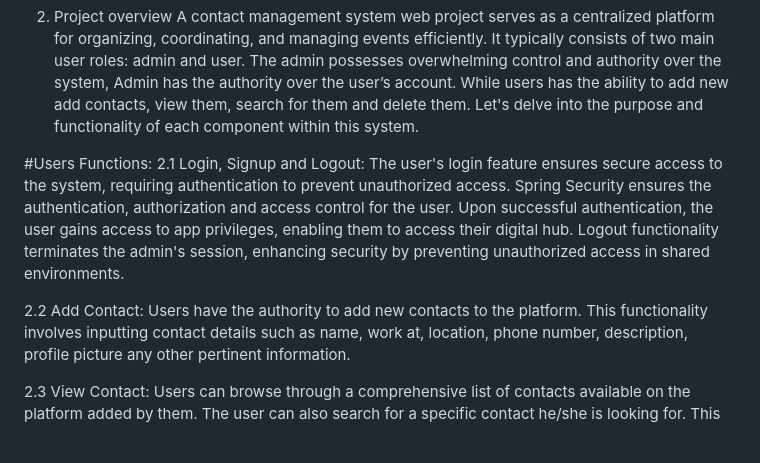
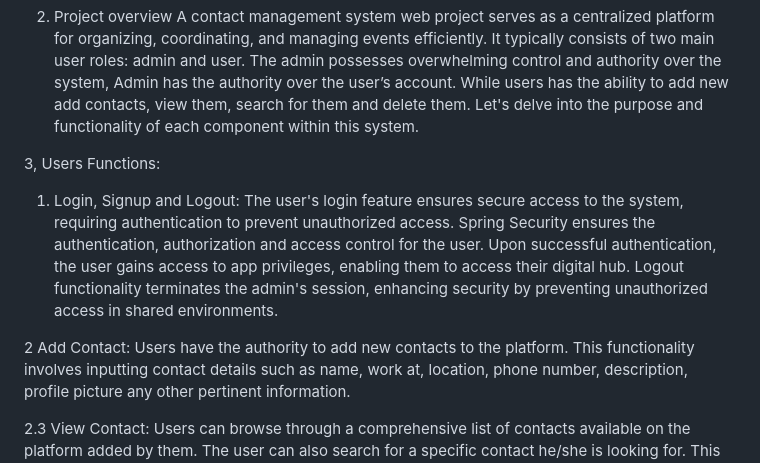
Before and after one commit to MyGit-001/EzManager, a Markdown page: README.md, the part around the change. Rendered like a GitHub page; blank space fills up the shorter version.

```diff
--- a/README.md
+++ b/README.md
@@ -5,11 +5,11 @@ The purpose of this document is to provide a comprehensive overview of the techn
 2. Project overview
 A contact management system web project serves as a centralized platform for organizing, coordinating, and managing events efficiently. It typically consists of two main user roles: admin and user. The admin possesses overwhelming control and authority over the system, Admin has the authority over the user’s account.  While users has the ability to add new add contacts, view them, search for them and delete them. Let's delve into the purpose and functionality of each component within this system.
 
-#Users Functions:
-2.1 Login, Signup and Logout:
+3, Users Functions:
+1. Login, Signup and Logout:
 The user's login feature ensures secure access to the system, requiring authentication to prevent unauthorized access. Spring Security ensures the authentication, authorization 	and access control for the user.  Upon successful authentication, the user gains access to app privileges, enabling them to access their digital hub. Logout functionality 		terminates the admin's session, enhancing security by preventing unauthorized access in shared environments.
 
-2.2 Add Contact:
+2 Add Contact:
 Users have the authority to add new contacts to the platform. This functionality involves inputting contact details such as name, work at, location, phone number, description, 	profile picture any other pertinent information.
 
 2.3 View Contact:
```
